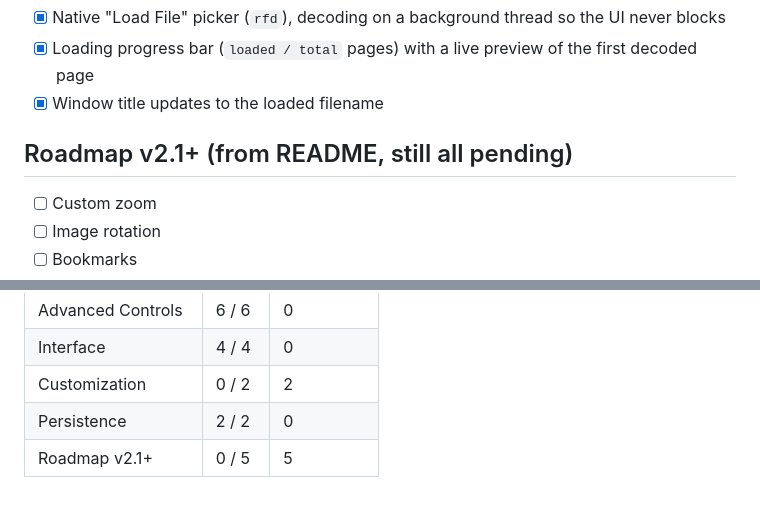
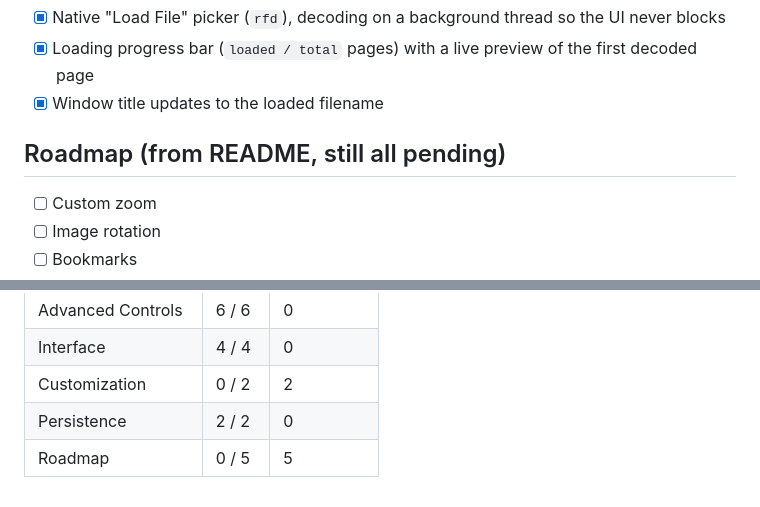
Before and after one commit to Valou-31/RustyComicReader, a Markdown page: remainingtasks.md, 2 parts joined by grey strips. GitHub-like rendering.

```diff
--- a/remainingtasks.md
+++ b/remainingtasks.md
@@ -51,7 +51,7 @@ These landed during this session and aren't reflected in the README's feature li
 - [x] Loading progress bar (`loaded / total` pages) with a live preview of the first decoded page
 - [x] Window title updates to the loaded filename
 
-## Roadmap v2.1+ (from README, still all pending)
+## Roadmap (from README, still all pending)
 
 - [ ] Custom zoom
 - [ ] Image rotation
@@ -75,4 +75,4 @@ These landed during this session and aren't reflected in the README's feature li
 | Interface | 4 / 4 | 0 |
 | Customization | 0 / 2 | 2 |
 | Persistence | 2 / 2 | 0 |
-| Roadmap v2.1+ | 0 / 5 | 5 |
+| Roadmap | 0 / 5 | 5 |
```
Also changed, not shown: README.md (+3 -3 lines).
